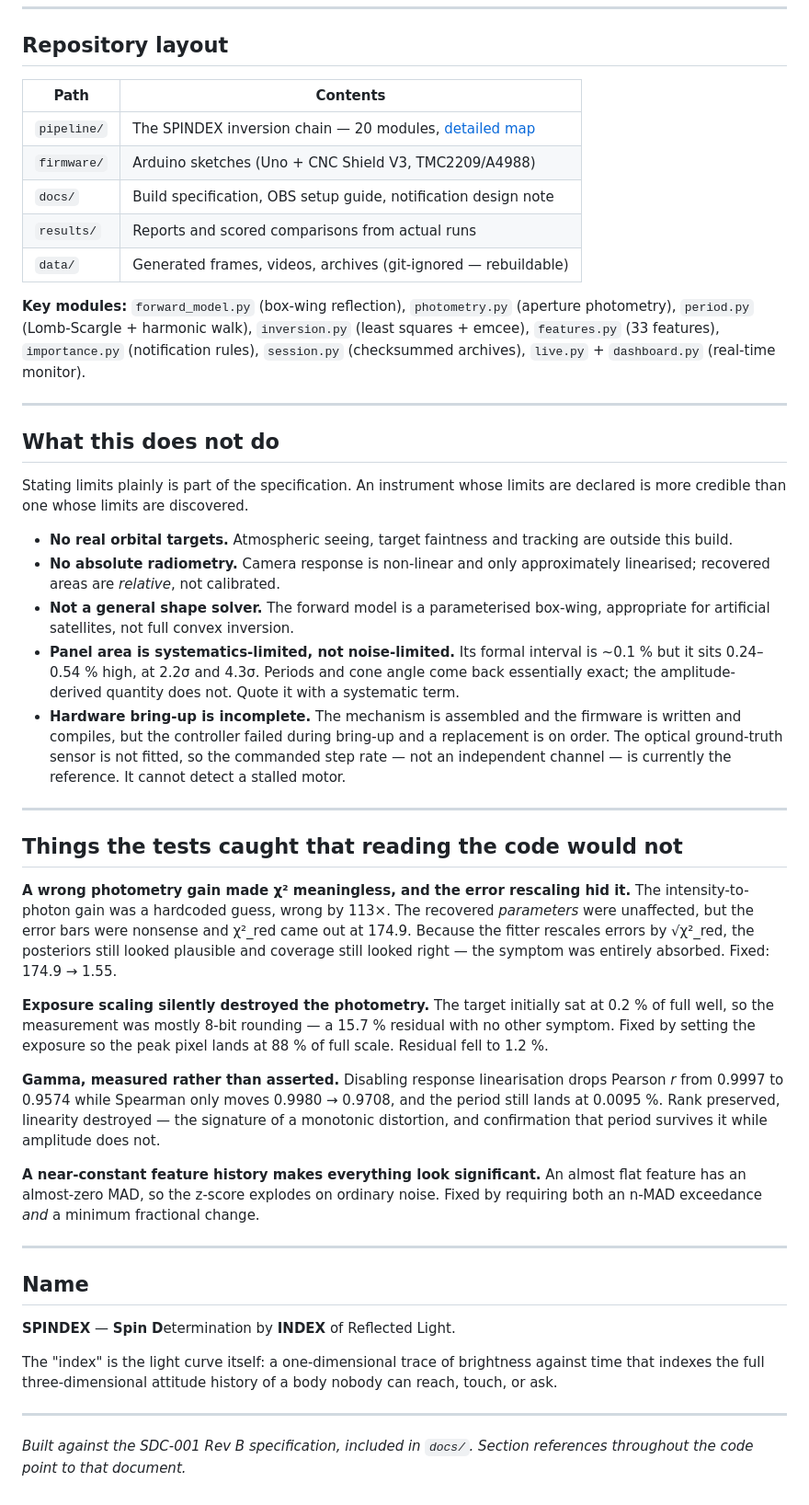
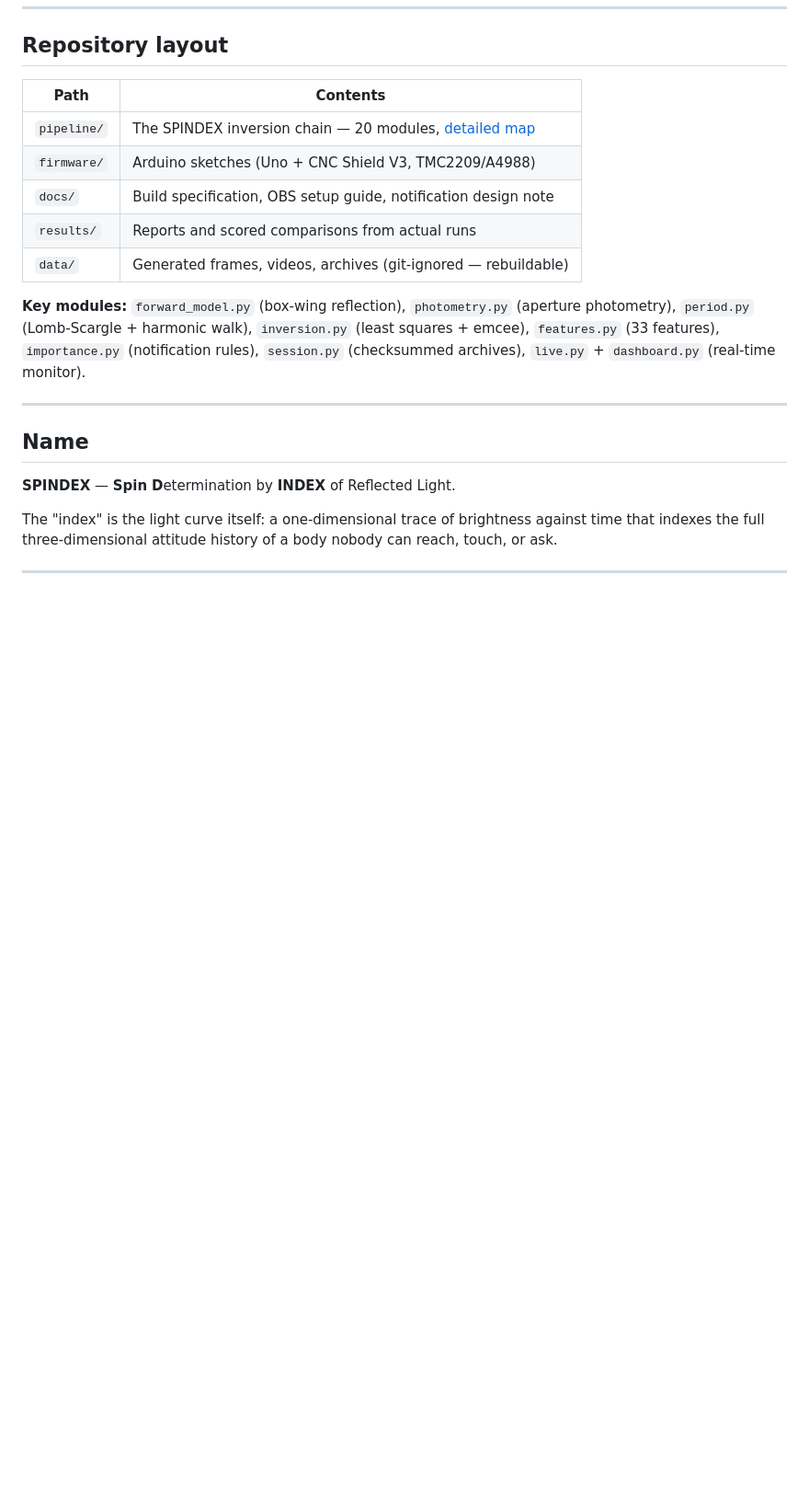
Before and after one commit to Saransh1120/SPINDEX, a Markdown page: README.md, the part around the change. Shown at 92% size. GitHub-like rendering; blank space fills up the shorter version.

Commit message:
README.md edited
Removed sections outlining limitations and issues not addressed by the project.

```diff
--- a/README.md
+++ b/README.md
@@ -299,54 +299,6 @@ No hardware needed for any of the above.
 
 ---
 
-## What this does not do
-
-Stating limits plainly is part of the specification. An instrument whose limits
-are declared is more credible than one whose limits are discovered.
-
-- **No real orbital targets.** Atmospheric seeing, target faintness and tracking
-  are outside this build.
-- **No absolute radiometry.** Camera response is non-linear and only
-  approximately linearised; recovered areas are *relative*, not calibrated.
-- **Not a general shape solver.** The forward model is a parameterised box-wing,
-  appropriate for artificial satellites, not full convex inversion.
-- **Panel area is systematics-limited, not noise-limited.** Its formal interval
-  is ~0.1 % but it sits 0.24–0.54 % high, at 2.2σ and 4.3σ. Periods and cone
-  angle come back essentially exact; the amplitude-derived quantity does not.
-  Quote it with a systematic term.
-- **Hardware bring-up is incomplete.** The mechanism is assembled and the
-  firmware is written and compiles, but the controller failed during bring-up and
-  a replacement is on order. The optical ground-truth sensor is not fitted, so
-  the commanded step rate — not an independent channel — is currently the
-  reference. It cannot detect a stalled motor.
-
----
-
-## Things the tests caught that reading the code would not
-
-**A wrong photometry gain made χ² meaningless, and the error rescaling hid it.**
-The intensity-to-photon gain was a hardcoded guess, wrong by 113×. The recovered
-*parameters* were unaffected, but the error bars were nonsense and χ²_red came
-out at 174.9. Because the fitter rescales errors by √χ²_red, the posteriors still
-looked plausible and coverage still looked right — the symptom was entirely
-absorbed. Fixed: 174.9 → 1.55.
-
-**Exposure scaling silently destroyed the photometry.** The target initially sat
-at 0.2 % of full well, so the measurement was mostly 8-bit rounding — a 15.7 %
-residual with no other symptom. Fixed by setting the exposure so the peak pixel
-lands at 88 % of full scale. Residual fell to 1.2 %.
-
-**Gamma, measured rather than asserted.** Disabling response linearisation drops
-Pearson *r* from 0.9997 to 0.9574 while Spearman only moves 0.9980 → 0.9708, and
-the period still lands at 0.0095 %. Rank preserved, linearity destroyed — the
-signature of a monotonic distortion, and confirmation that period survives it
-while amplitude does not.
-
-**A near-constant feature history makes everything look significant.** An almost
-flat feature has an almost-zero MAD, so the z-score explodes on ordinary noise.
-Fixed by requiring both an n-MAD exceedance *and* a minimum fractional change.
-
----
 
 ## Name
 
@@ -357,6 +309,3 @@ against time that indexes the full three-dimensional attitude history of a body
 nobody can reach, touch, or ask.
 
 ---
-
-*Built against the SDC-001 Rev B specification, included in `docs/`. Section
-references throughout the code point to that document.*
```
